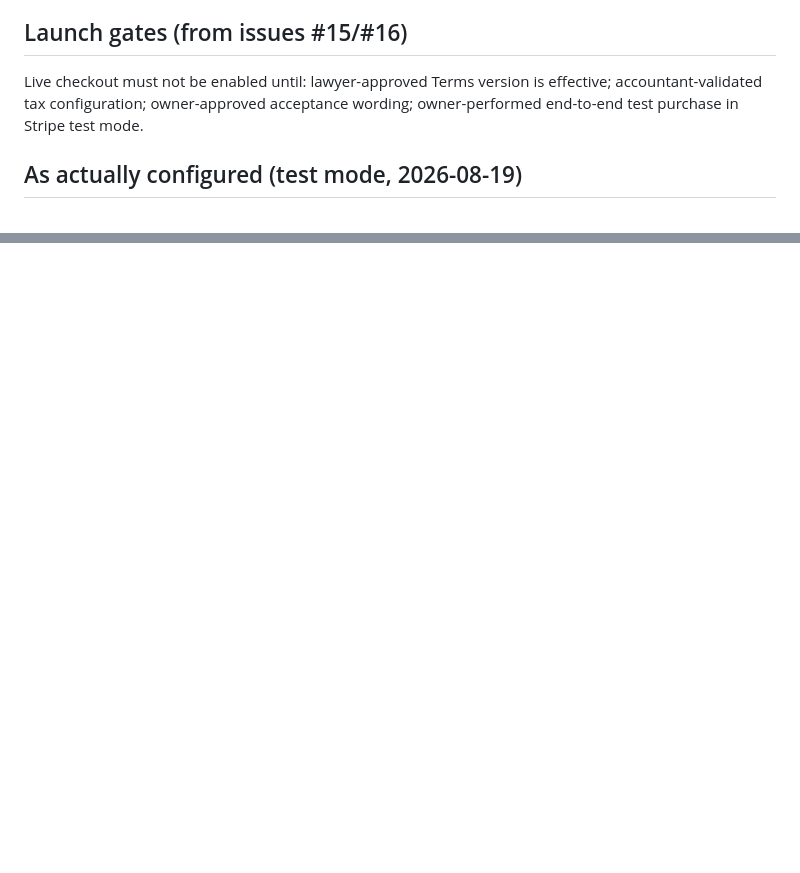
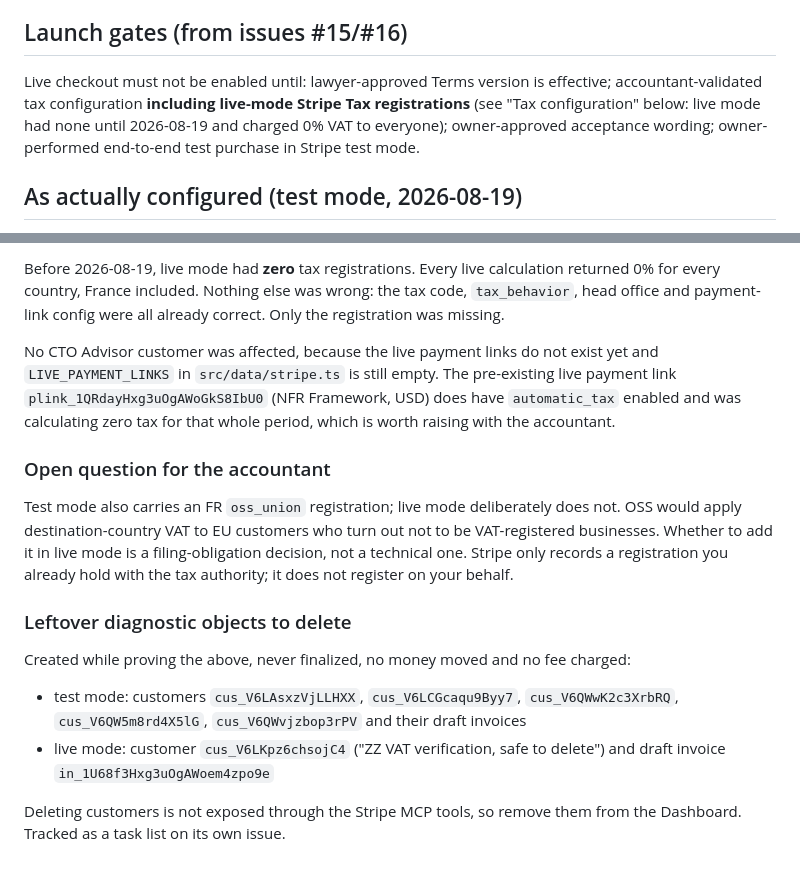
Before and after one commit to trendev/landing-page, a Markdown page: docs/stripe-acceptance-evidence.md, 2 parts joined by grey strips. Rendered like a GitHub page; blank space fills up the shorter version.

```diff
--- a/docs/stripe-acceptance-evidence.md
+++ b/docs/stripe-acceptance-evidence.md
@@ -61,8 +61,10 @@ alternative be documented (still no custom backend unless genuinely required).
 ## Launch gates (from issues #15/#16)
 
 Live checkout must not be enabled until: lawyer-approved Terms version is
-effective; accountant-validated tax configuration; owner-approved acceptance
-wording; owner-performed end-to-end test purchase in Stripe test mode.
+effective; accountant-validated tax configuration **including live-mode Stripe
+Tax registrations** (see "Tax configuration" below: live mode had none until
+2026-08-19 and charged 0% VAT to everyone); owner-approved acceptance wording;
+owner-performed end-to-end test purchase in Stripe test mode.
 
 ## As actually configured (test mode, 2026-08-19)
 
@@ -135,0 +203,33 @@ service_description=<slug> 1.0, service_description_url=<service route>
+Before 2026-08-19, live mode had **zero** tax registrations. Every live
+calculation returned 0% for every country, France included. Nothing else was
+wrong: the tax code, `tax_behavior`, head office and payment-link config were
+all already correct. Only the registration was missing.
+
+No CTO Advisor customer was affected, because the live payment links do not
+exist yet and `LIVE_PAYMENT_LINKS` in `src/data/stripe.ts` is still empty. The
+pre-existing live payment link `plink_1QRdayHxg3uOgAWoGkS8IbU0` (NFR Framework,
+USD) does have `automatic_tax` enabled and was calculating zero tax for that
+whole period, which is worth raising with the accountant.
+
+### Open question for the accountant
+
+Test mode also carries an FR `oss_union` registration; live mode deliberately
+does not. OSS would apply destination-country VAT to EU customers who turn out
+not to be VAT-registered businesses. Whether to add it in live mode is a
+filing-obligation decision, not a technical one. Stripe only records a
+registration you already hold with the tax authority; it does not register on
+your behalf.
+
+### Leftover diagnostic objects to delete
+
+Created while proving the above, never finalized, no money moved and no fee
+charged:
+
+- test mode: customers `cus_V6LAsxzVjLLHXX`, `cus_V6LCGcaqu9Byy7`,
+  `cus_V6QWwK2c3XrbRQ`, `cus_V6QW5m8rd4X5lG`, `cus_V6QWvjzbop3rPV` and their
+  draft invoices
+- live mode: customer `cus_V6LKpz6chsojC4` ("ZZ VAT verification, safe to
+  delete") and draft invoice `in_1U68f3Hxg3uOgAWoem4zpo9e`
+
+Deleting customers is not exposed through the Stripe MCP tools, so remove them
+from the Dashboard. Tracked as a task list on its own issue.
```
Also changed, not shown: other parts of docs/stripe-acceptance-evidence.md (+70 -5 lines), CLAUDE.md (+8 -0 lines).
